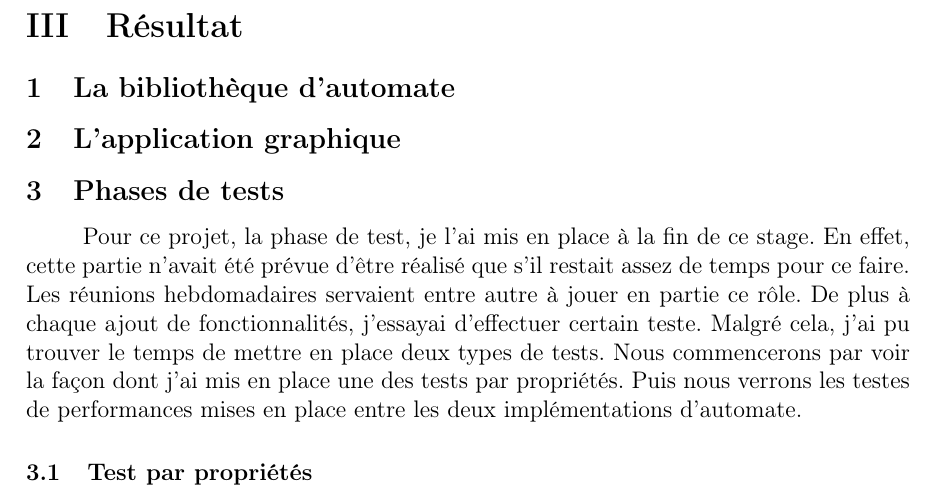
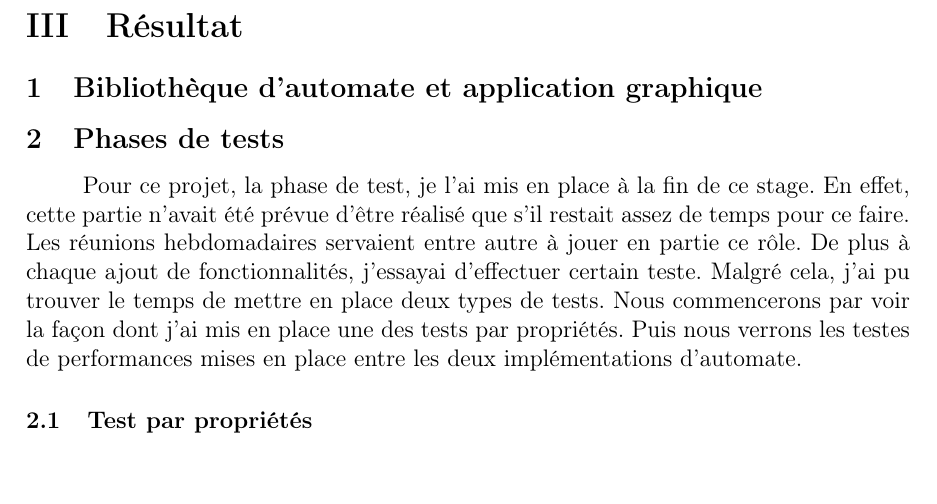
Before and after one commit to titusse3/glushkov-automata, a LaTeX paper (cmpt/spe.tex, which reads cmpt/resultat.tex): part of page 10 of 16, cut so that both start at the same text. Compiled offline with pdfLaTeX.

Commit message:
small change

```diff
--- a/cmpt/resultat.tex
+++ b/cmpt/resultat.tex
@@ -1,8 +1,7 @@
 \section{Résultat}
 
-\subsection{La bibliothèque d'automate}
+\subsection{Bibliothèque d'automate et application graphique}
 
-\subsection{L'application graphique}
 
 \subsection{Phases de tests}
 
```
Also changed, not shown: cmpt/spe.pdf, cmpt/resultat.tex (17 more changed lines).
